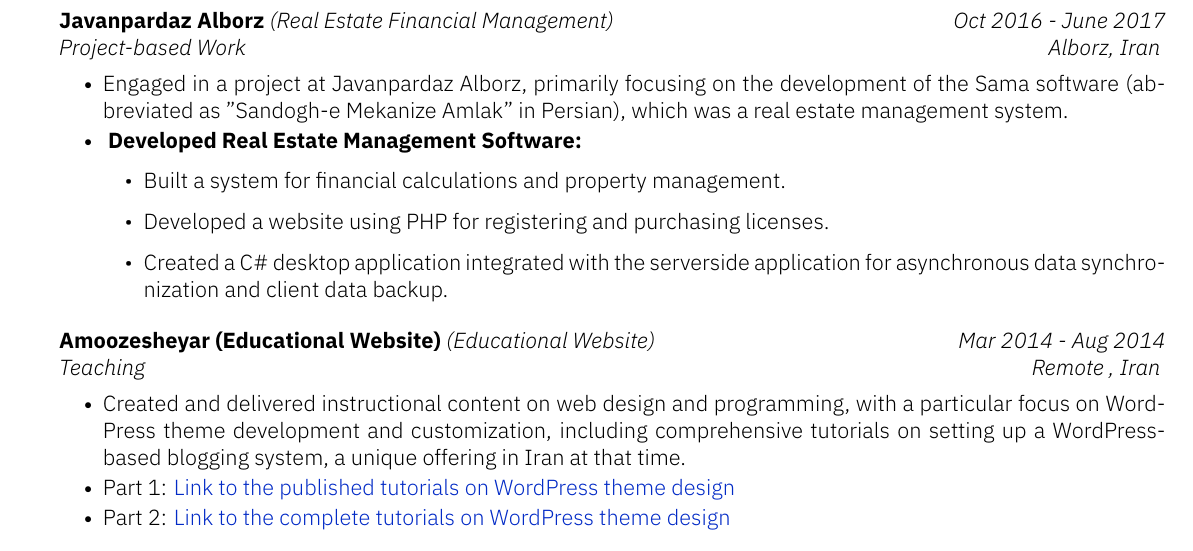
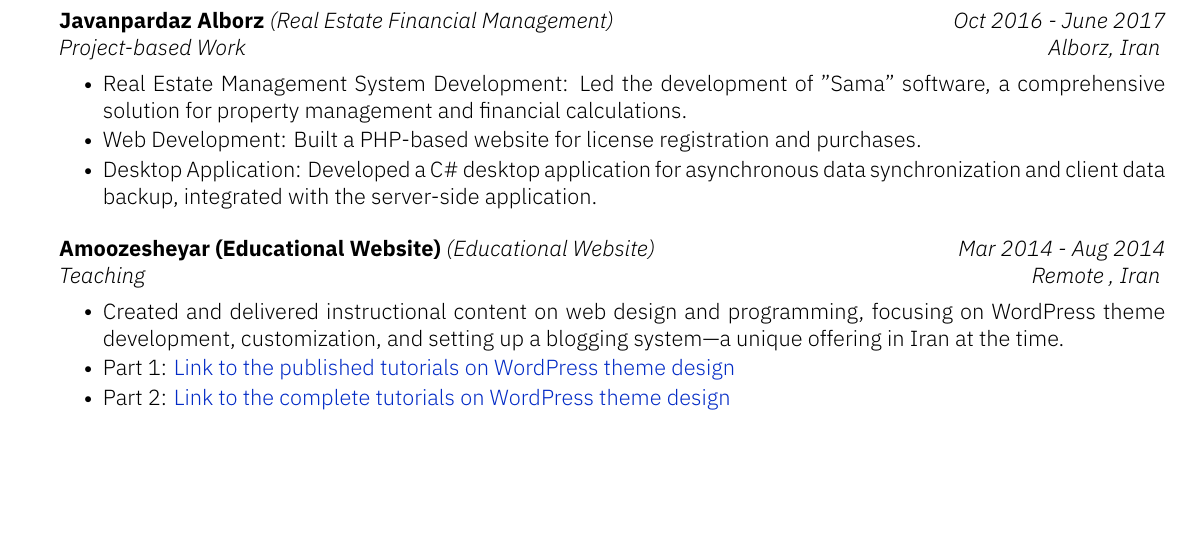
Before and after one commit to MrHamid78/resume, a LaTeX CV (kyvernitis-resume.tex): part of page 2 of 3, cut so that both start at the same text, the shorter picture padded with empty space. Compiled offline with XeLaTeX.

Commit message:
JavanPardaz+Daneshjooyar summerized

```diff
--- a/kyvernitis-resume.tex
+++ b/kyvernitis-resume.tex
@@ -57,27 +57,15 @@
 \hfill
 
     \begin{subsection}{Javanpardaz Alborz}{Project-based Work}{Oct 2016 - June 2017}{Alborz, Iran}{(Real Estate Financial Management)}
-	\item Engaged in a project at Javanpardaz Alborz, primarily focusing on the development of the Sama software (abbreviated as "Sandogh-e Mekanize Amlak" in Persian), which was a real estate management system.
-	\item \textbf{ Developed Real Estate Management Software: }
-	\begin{itemize}
-	\item Built a system for financial calculations and property management.
-	\item Developed a website using PHP for registering and purchasing licenses.
-	\item Created a C\# desktop application integrated with the serverside application for asynchronous data synchronization and client data backup.
-	\end{itemize}
-%	\item Acquired proficiency in C\# programming language and utilized Telerik components to design the relevant Windows forms.
-%	\item The workflow of the software involved calculating commissions for real estate consultants in each transaction and generating invoices for the parties involved. Additionally, it featured expense calculation, income tracking, and the ability to generate reports for tax purposes to be submitted to the Tax Administration.
-%	\item Other notable features of the software included hardware lock protection and file management for real estate consultants.
-%	\item Each real estate consultant had a personalized user area on the web page, requiring activation of the software through a serial number and password, which had to be registered in their user area.
-%	\item The web panel was developed using PHP for the back-end and JavaScript for the front-end.
-%	\item The Sama software remained active for several years in provinces such as Khuzestan, Alborz, and certain areas of Tehran.
+	\item Real Estate Management System Development: Led the development of "Sama" software, a comprehensive solution for property management and financial calculations.
+	\item Web Development: Built a PHP-based website for license registration and purchases.
+	\item Desktop Application: Developed a C\# desktop application for asynchronous data synchronization and client data backup, integrated with the server-side application.
+
     \end{subsection}
 
 
  \begin{subsection}{Amoozesheyar (Educational Website)}{Teaching}{Mar 2014 - Aug 2014}{Remote , Iran}{(Educational Website)}
-	\item Created and delivered instructional content on web design and programming, with a particular focus on WordPress theme development and customization, including comprehensive tutorials on setting up a WordPress-based blogging system, a unique offering in Iran at that time.
-	%\item Engaged in teaching and instructing web design, programming, and implementing WordPress themes on the Amoozesheyar website.
-	%\item Provided tutorials on setting up a blogging system using WordPress, which was a unique offering in Iran during that time.
-	%\item Published instructional materials on the website during this period.
+	\item Created and delivered instructional content on web design and programming, focusing on WordPress theme development, customization, and setting up a blogging system—a unique offering in Iran at the time.
 	\item Part 1:  \href{https://www.daneshjooyar.com/%d9%82%d8%b3%d9%85%d8%aa-%d9%86%d9%87%d8%a7%db%8c%db%8c-%d8%b3%d8%b1%db%8c-%d8%a2%d9%85%d9%88%d8%b2%d8%b4%db%8c-%d8%b7%d8%b1%d8%a7%d8%ad%db%8c-%d9%82%d8%a7%d9%84%d8%a8-%d9%88%d8%b1%d8%af%d9%be%d8%b1/}{Link to the published tutorials on WordPress theme design}
 	\item Part 2: \href{https://www.daneshjooyar.com/%d8%a2%d9%85%d9%88%d8%b2%d8%b4-%d8%b7%d8%b1%d8%a7%d8%ad%db%8c-%d9%82%d8%a7%d9%84%d8%a8-%d9%88%d8%b1%d8%af%d9%be%d8%b1%d8%b3-%d8%aa%d9%85%d8%a7%d9%85%db%8c-%d9%82%d8%b3%d9%85%d8%aa-%d9%87%d8%a7-%d9%82/}{Link to the complete tutorials on WordPress theme design}
     \end{subsection}
```
Also changed, not shown: kyvernitis-resume.pdf.
